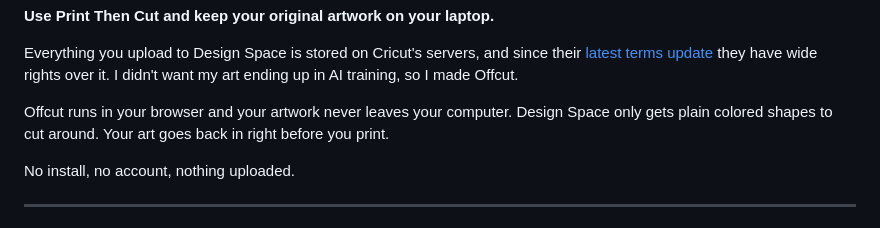
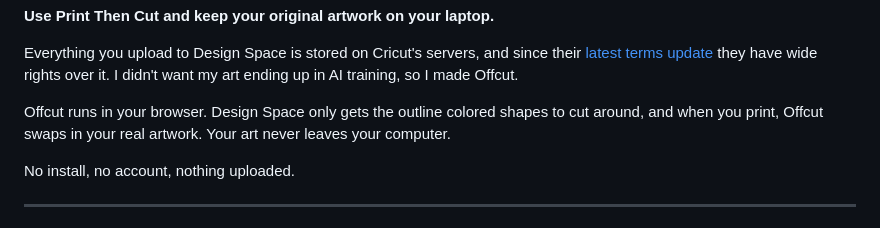
Before and after one commit to tausendblobs/offcut, a Markdown page: README.md, the part around the change. GitHub-like rendering.

```diff
--- a/README.md
+++ b/README.md
@@ -6,7 +6,7 @@
 
 Everything you upload to Design Space is stored on Cricut's servers, and since their [latest terms update](https://cricut.com/en-us/legal) they have wide rights over it. I didn't want my art ending up in AI training, so I made Offcut.
 
-Offcut runs in your browser and your artwork never leaves your computer. Design Space only gets plain colored shapes to cut around. Your art goes back in right before you print.
+Offcut runs in your browser. Design Space only gets the outline colored shapes to cut around, and when you print, Offcut swaps in your real artwork. Your art never leaves your computer.
 
 No install, no account, nothing uploaded.
 
```
